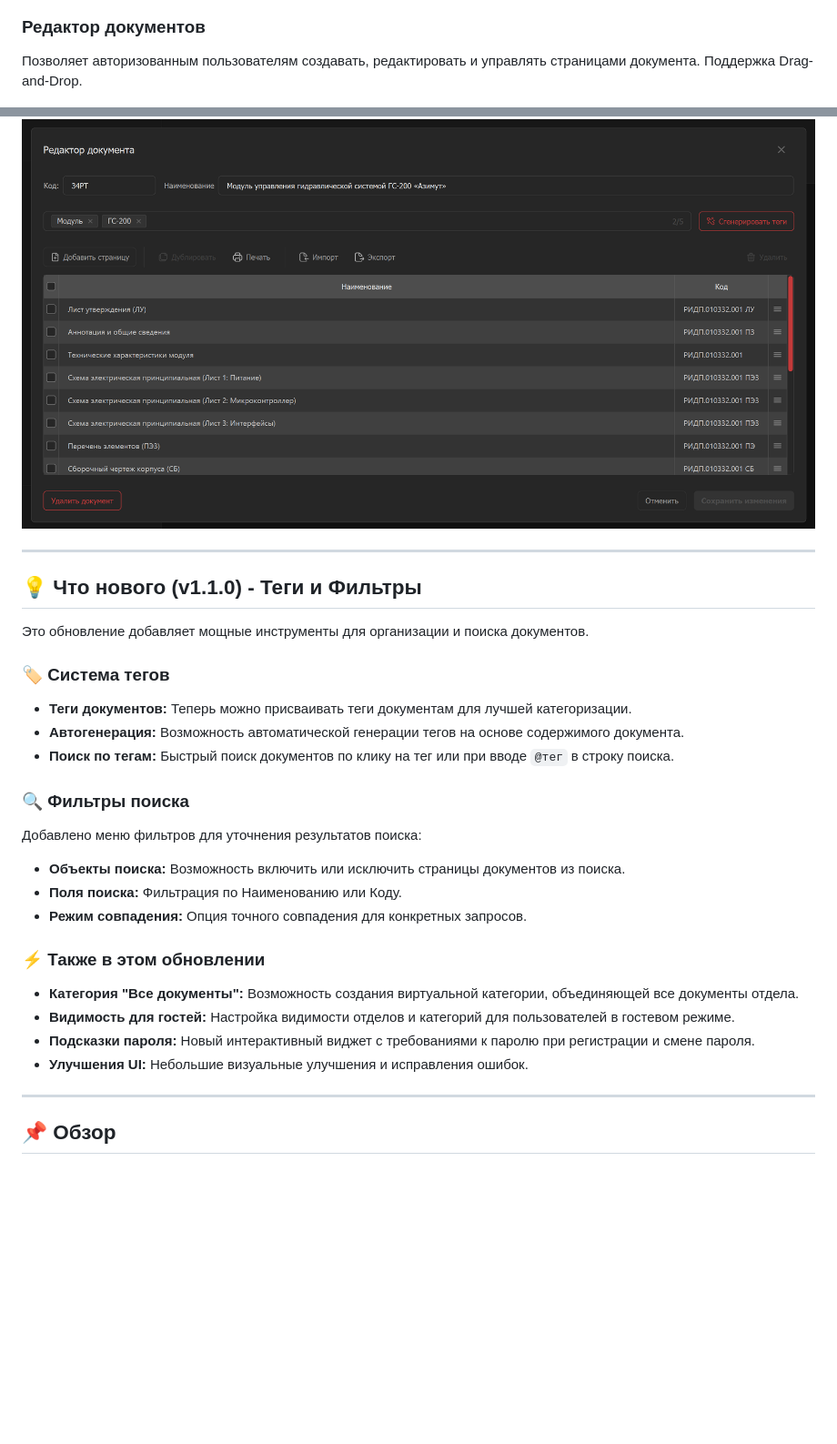
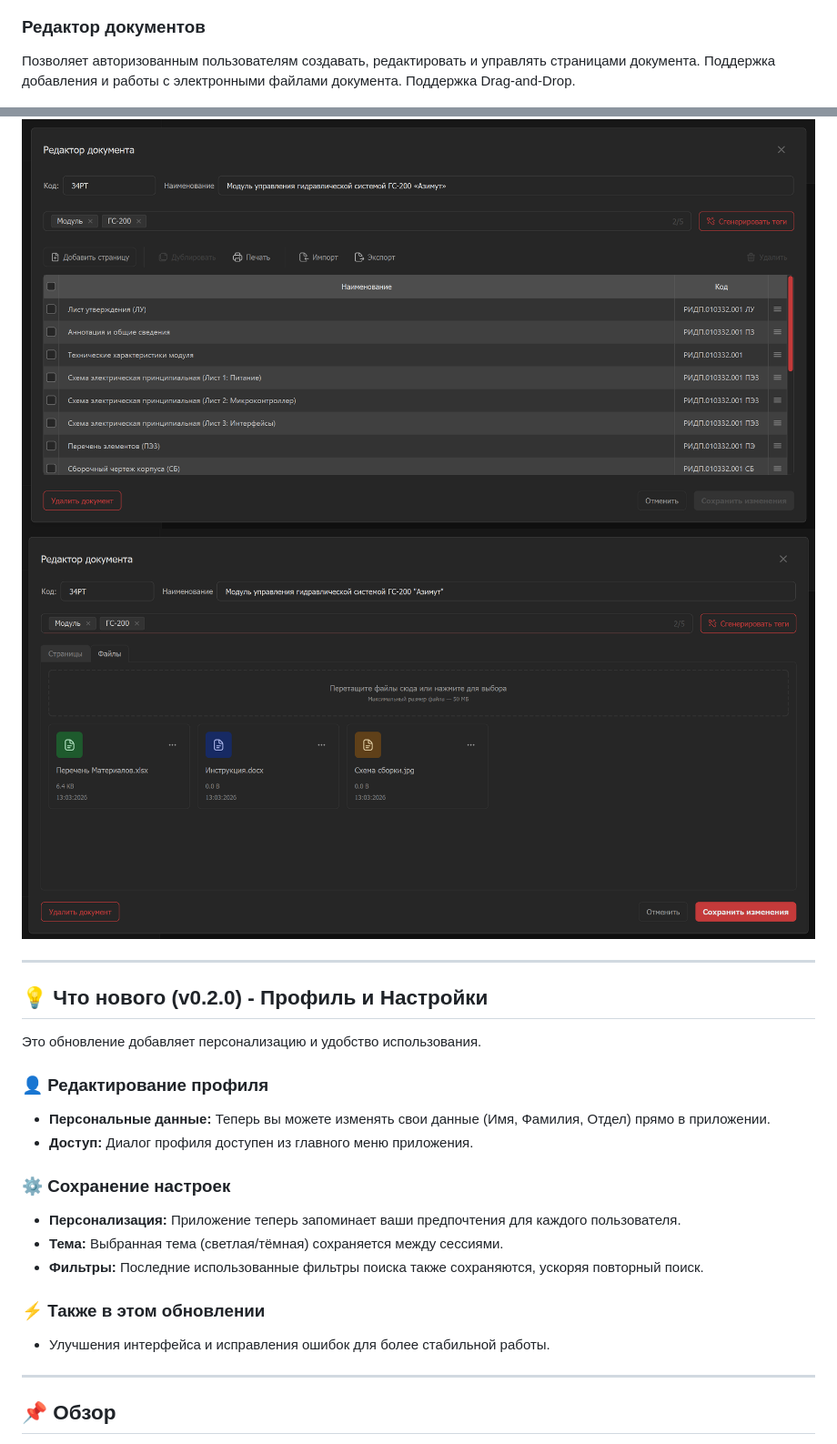
Before and after one commit to pntech-dev/Documents-Exp-Desktop, a Markdown page: README_RU.md, 2 parts joined by grey strips. Shown at 91% size. Drawn GitHub-style; pictures changed too: screenshots/document_editor_files.png (added); blank space fills up the shorter version.

Commit message:
docs: update README files to reflect changes in new version

```diff
--- a/README_RU.md
+++ b/README_RU.md
@@ -28,36 +28,31 @@
 
 ### Редактор документов
 
-Позволяет авторизованным пользователям создавать, редактировать и управлять страницами документа. Поддержка Drag-and-Drop.
+Позволяет авторизованным пользователям создавать, редактировать и управлять страницами документа. Поддержка добавления и работы с электронными файлами документа. Поддержка Drag-and-Drop.
 
 ![editor_window](screenshots/document_editor.png)
+![editor_window_files](screenshots/document_editor_files.png)
 
 ---
 
-## 💡 Что нового (v1.1.0) - Теги и Фильтры
+## 💡 Что нового (v0.2.0) - Профиль и Настройки
 
-Это обновление добавляет мощные инструменты для организации и поиска документов.
+Это обновление добавляет персонализацию и удобство использования.
 
-### 🏷️ Система тегов
+### 👤 Редактирование профиля
 
-- **Теги документов:** Теперь можно присваивать теги документам для лучшей категоризации.
-- **Автогенерация:** Возможность автоматической генерации тегов на основе содержимого документа.
-- **Поиск по тегам:** Быстрый поиск документов по клику на тег или при вводе `@тег` в строку поиска.
+- **Персональные данные:** Теперь вы можете изменять свои данные (Имя, Фамилия, Отдел) прямо в приложении.
+- **Доступ:** Диалог профиля доступен из главного меню приложения.
 
-### 🔍 Фильтры поиска
+### ⚙️ Сохранение настроек
 
-Добавлено меню фильтров для уточнения результатов поиска:
-
-- **Объекты поиска:** Возможность включить или исключить страницы документов из поиска.
-- **Поля поиска:** Фильтрация по Наименованию или Коду.
-- **Режим совпадения:** Опция точного совпадения для конкретных запросов.
+- **Персонализация:** Приложение теперь запоминает ваши предпочтения для каждого пользователя.
+- **Тема:** Выбранная тема (светлая/тёмная) сохраняется между сессиями.
+- **Фильтры:** Последние использованные фильтры поиска также сохраняются, ускоряя повторный поиск.
 
 ### ⚡ Также в этом обновлении
 
-- **Категория "Все документы":** Возможность создания виртуальной категории, объединяющей все документы отдела.
-- **Видимость для гостей:** Настройка видимости отделов и категорий для пользователей в гостевом режиме.
-- **Подсказки пароля:** Новый интерактивный виджет с требованиями к паролю при регистрации и смене пароля.
-- **Улучшения UI:** Небольшие визуальные улучшения и исправления ошибок.
+- Улучшения интерфейса и исправления ошибок для более стабильной работы.
 
 ---
 
```
Also changed, not shown: README.md (+12 -17 lines), 2 other files.
